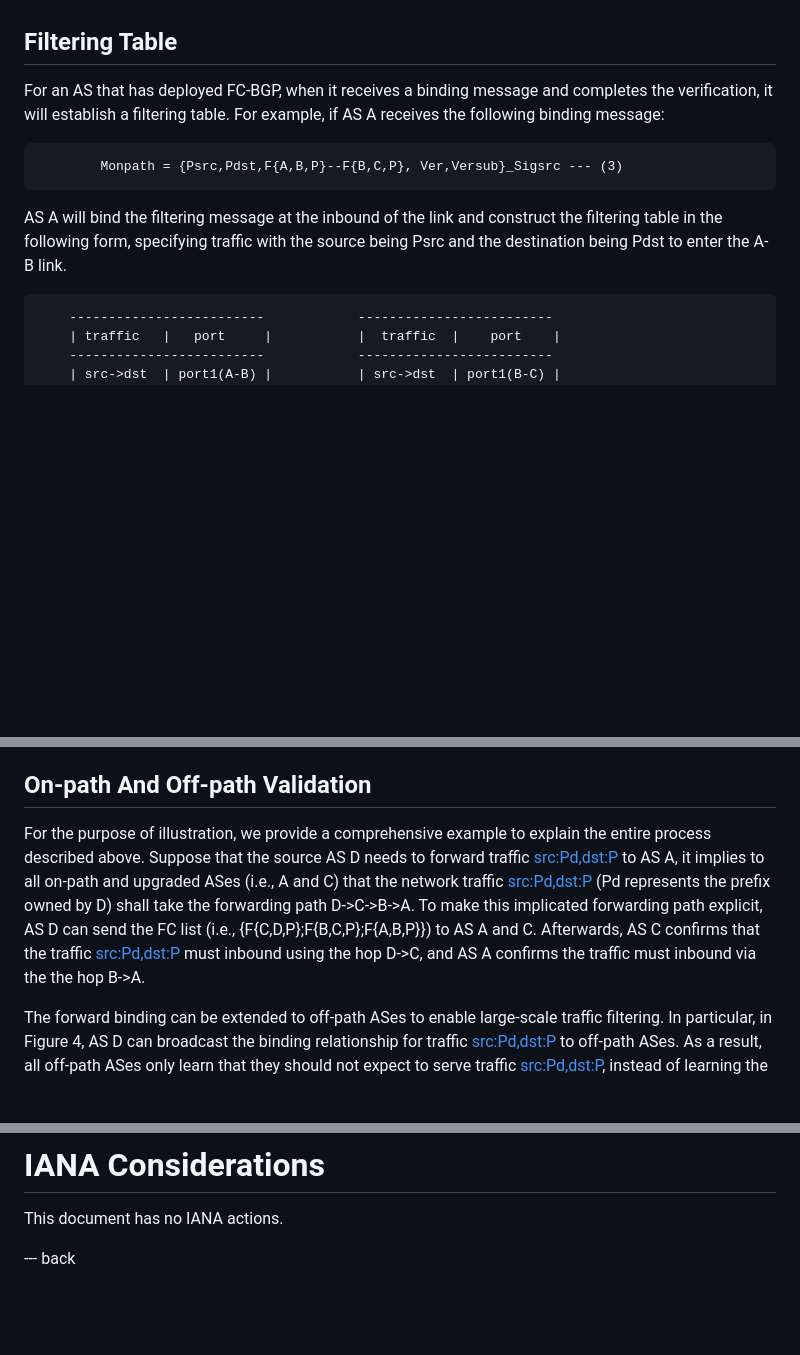
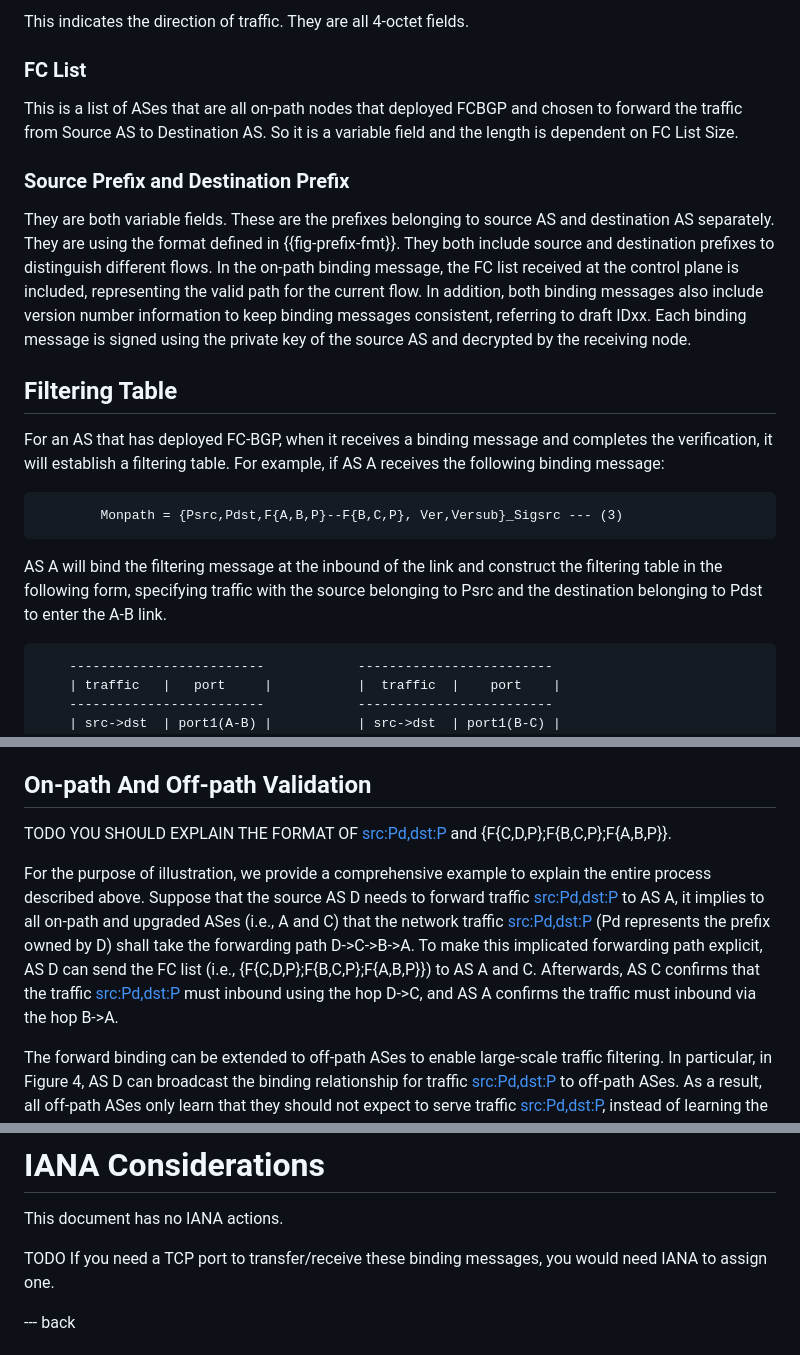
Before and after one commit to BasilGuo/ling-fc, a Markdown page: draft-huang-fc-dataplane.md, 3 parts joined by grey strips. Rendered like a GitHub page; blank space fills up the shorter version.

```diff
--- a/draft-huang-fc-dataplane.md
+++ b/draft-huang-fc-dataplane.md
@@ -103,3 +180,12 @@ They both include source and destination prefixes to distinguish different flows
+This indicates the direction of traffic. They are all 4-octet fields.
+
+### FC List
+
+This is a list of ASes that are all on-path nodes that deployed FCBGP and chosen to forward the traffic from Source AS to Destination AS. So it is a variable field and the length is dependent on FC List Size.
+
+### Source Prefix and Destination Prefix
+
+They are both variable fields. These are the prefixes belonging to source AS and destination AS separately. They are using the format defined in {{fig-prefix-fmt}}. They both include source and destination prefixes to distinguish different flows. In the on-path binding message, the FC list received at the control plane is included, representing the valid path for the current flow. In addition, both binding messages also include version number information to keep binding messages consistent, referring to draft IDxx. Each binding message is signed using the private key of the source AS and decrypted by the receiving node.
 
 ## Filtering Table
 
@@ -107,7 +193,7 @@ For an AS that has deployed FC-BGP, when it receives a binding message and compl
 
             Monpath = {Psrc,Pdst,F{A,B,P}--F{B,C,P}, Ver,Versub}_Sigsrc --- (3)
 
-AS A will bind the filtering message at the inbound of the link and construct the filtering table in the following form, specifying traffic with the source being Psrc and the destination being Pdst to enter the A-B link.
+AS A will bind the filtering message at the inbound of the link and construct the filtering table in the following form, specifying traffic with the source belonging to Psrc and the destination belonging to Pdst to enter the A-B link.
 
 ~~~
     -------------------------            -------------------------
@@ -134,7 +220,9 @@ For an off-path AS, it will directly discard the traffic, regardless of which en
 
 ## On-path And Off-path Validation
 
-For the purpose of illustration, we provide a comprehensive example to explain the entire process described above. Suppose that the source AS D needs to forward traffic <src:Pd,dst:P> to AS A, it implies to all on-path and upgraded ASes (i.e., A and C) that the network traffic <src:Pd,dst:P> (Pd represents the prefix owned by D) shall take the forwarding path D->C->B->A. To make this implicated forwarding path explicit, AS D can send the FC list (i.e., {F{C,D,P};F{B,C,P};F{A,B,P}}) to AS A and C. Afterwards, AS C confirms that the traffic <src:Pd,dst:P> must inbound using the hop D->C, and AS A confirms the traffic must inbound via the the hop B->A.
+TODO YOU SHOULD EXPLAIN THE FORMAT OF <src:Pd,dst:P> and {F{C,D,P};F{B,C,P};F{A,B,P}}.
+
+For the purpose of illustration, we provide a comprehensive example to explain the entire process described above. Suppose that the source AS D needs to forward traffic <src:Pd,dst:P> to AS A, it implies to all on-path and upgraded ASes (i.e., A and C) that the network traffic <src:Pd,dst:P> (Pd represents the prefix owned by D) shall take the forwarding path D->C->B->A. To make this implicated forwarding path explicit, AS D can send the FC list (i.e., {F{C,D,P};F{B,C,P};F{A,B,P}}) to AS A and C. Afterwards, AS C confirms that the traffic <src:Pd,dst:P> must inbound using the hop D->C, and AS A confirms the traffic must inbound via the hop B->A.
 
 The forward binding can be extended to off-path ASes to enable large-scale traffic filtering. In particular, in Figure 4, AS D can broadcast the binding relationship for traffic <src:Pd,dst:P> to off-path ASes. As a result, all off-path ASes only learn that they should not expect to serve traffic <src:Pd,dst:P>, instead of learning the actual forwarding path for the traffic. off-path ASes may receive traffic <src:Pd,dst:P> due to either source spoofing or path manipulation. In both cases, they can discard these flows based on the binding message received from AS D.
 
@@ -182,6 +270,8 @@ TODO Security
 
 This document has no IANA actions.
 
+TODO If you need a TCP port to transfer/receive these binding messages, you would need IANA to assign one.
+
 
 --- back
 
```
Also changed, not shown: other parts of draft-huang-fc-dataplane.md (+90 -13 lines).
